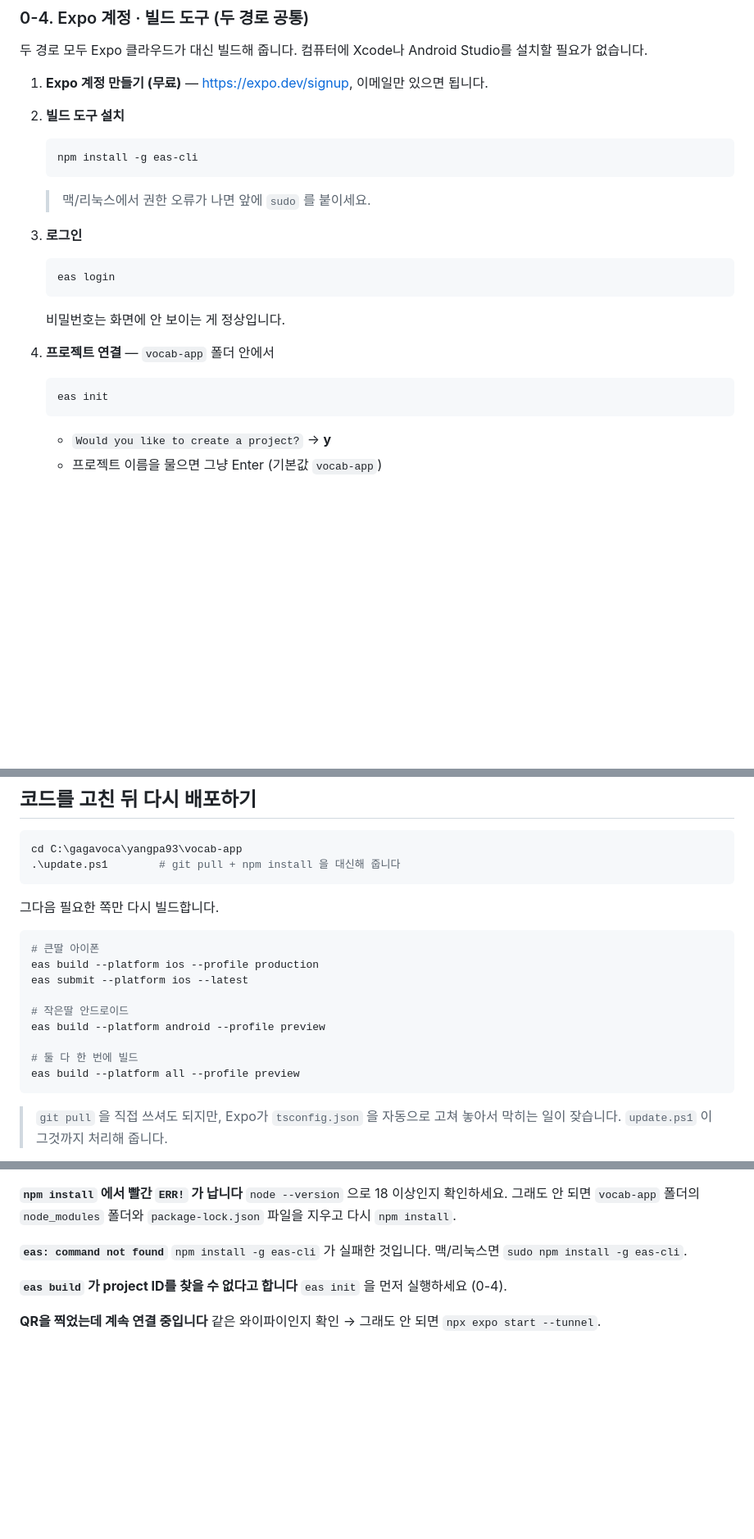
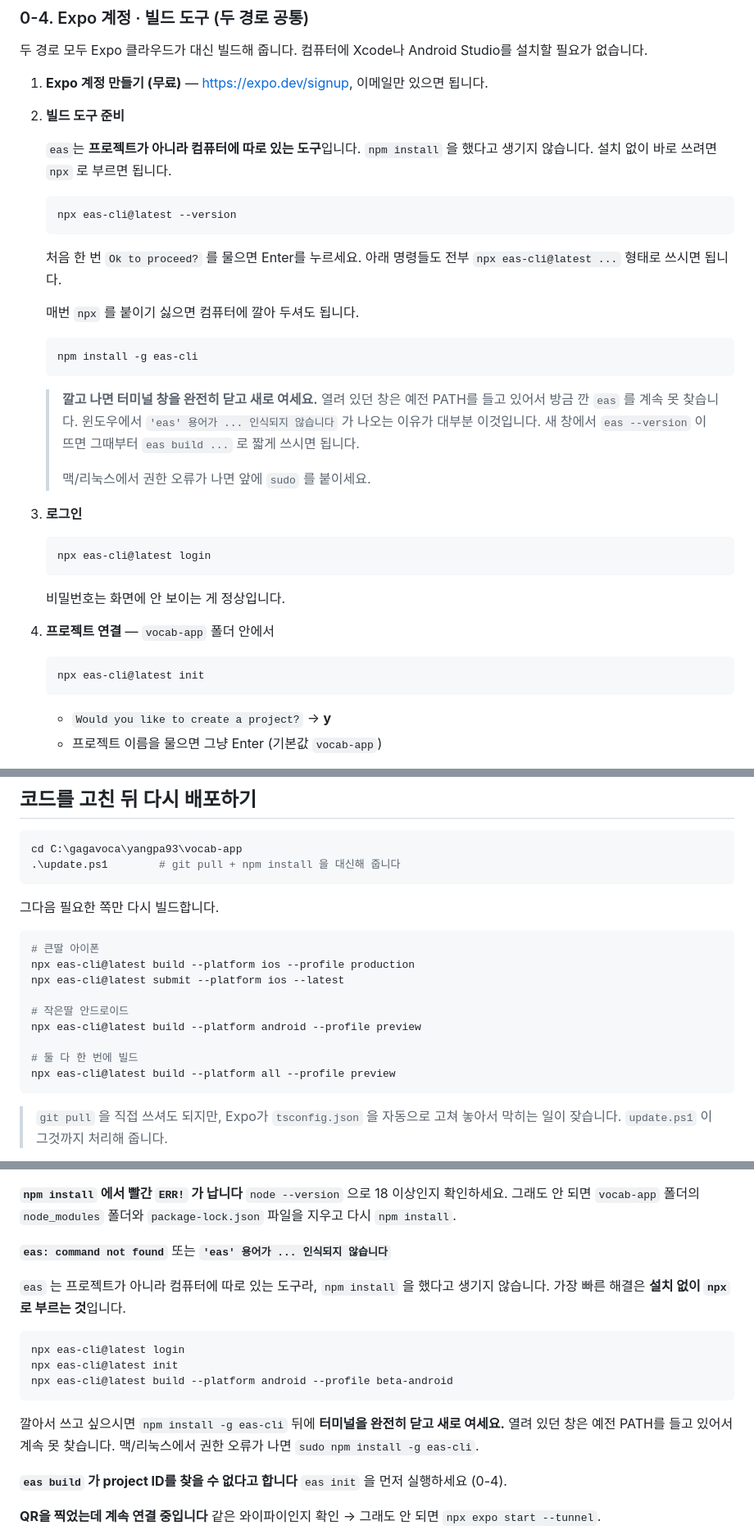
Before and after one commit to yangpa93/yangpa93, a Markdown page: vocab-app/INSTALL.md, 3 parts joined by grey strips. Shown at 82% size. Rendered like a GitHub page; blank space fills up the shorter version.

````diff
--- a/vocab-app/INSTALL.md
+++ b/vocab-app/INSTALL.md
@@ -149,18 +149,35 @@ npm install
 
 1. **Expo 계정 만들기 (무료)** — https://expo.dev/signup, 이메일만 있으면 됩니다.
 
-2. **빌드 도구 설치**
+2. **빌드 도구 준비**
+
+   `eas`는 **프로젝트가 아니라 컴퓨터에 따로 있는 도구**입니다. `npm install` 을
+   했다고 생기지 않습니다. 설치 없이 바로 쓰려면 `npx` 로 부르면 됩니다.
+
+   ```bash
+   npx eas-cli@latest --version
+   ```
+
+   처음 한 번 `Ok to proceed?` 를 물으면 Enter를 누르세요. 아래 명령들도 전부
+   `npx eas-cli@latest ...` 형태로 쓰시면 됩니다.
+
+   매번 `npx` 를 붙이기 싫으면 컴퓨터에 깔아 두셔도 됩니다.
 
    ```bash
    npm install -g eas-cli
    ```
 
+   > **깔고 나면 터미널 창을 완전히 닫고 새로 여세요.** 열려 있던 창은 예전
+   > PATH를 들고 있어서 방금 깐 `eas` 를 계속 못 찾습니다. 윈도우에서
+   > `'eas' 용어가 ... 인식되지 않습니다` 가 나오는 이유가 대부분 이것입니다.
+   > 새 창에서 `eas --version` 이 뜨면 그때부터 `eas build ...` 로 짧게 쓰시면 됩니다.
+   >
    > 맥/리눅스에서 권한 오류가 나면 앞에 `sudo` 를 붙이세요.
 
 3. **로그인**
 
    ```bash
-   eas login
+   npx eas-cli@latest login
    ```
 
    비밀번호는 화면에 안 보이는 게 정상입니다.
@@ -168,7 +185,7 @@ npm install
 4. **프로젝트 연결** — `vocab-app` 폴더 안에서
 
    ```bash
-   eas init
+   npx eas-cli@latest init
    ```
 
    - `Would you like to create a project?` → **y**
@@ -538,14 +555,14 @@ cd C:\gagavoca\yangpa93\vocab-app
 
 ```bash
 # 큰딸 아이폰
-eas build --platform ios --profile production
-eas submit --platform ios --latest
+npx eas-cli@latest build --platform ios --profile production
+npx eas-cli@latest submit --platform ios --latest
 
 # 작은딸 안드로이드
-eas build --platform android --profile preview
+npx eas-cli@latest build --platform android --profile preview
 
 # 둘 다 한 번에 빌드
-eas build --platform all --profile preview
+npx eas-cli@latest build --platform all --profile preview
 ```
 
 > `git pull` 을 직접 쓰셔도 되지만, Expo가 `tsconfig.json` 을 자동으로 고쳐 놓아서
@@ -604,8 +621,20 @@ git 문제가 아니라 네트워크 문제입니다.
 `node --version` 으로 18 이상인지 확인하세요. 그래도 안 되면 `vocab-app` 폴더의
 `node_modules` 폴더와 `package-lock.json` 파일을 지우고 다시 `npm install`.
 
-**`eas: command not found`**
-`npm install -g eas-cli` 가 실패한 것입니다. 맥/리눅스면 `sudo npm install -g eas-cli`.
+**`eas: command not found`** 또는 **`'eas' 용어가 ... 인식되지 않습니다`**
+
+`eas` 는 프로젝트가 아니라 컴퓨터에 따로 있는 도구라, `npm install` 을 했다고 생기지 않습니다.
+가장 빠른 해결은 **설치 없이 `npx` 로 부르는 것**입니다.
+
+```bash
+npx eas-cli@latest login
+npx eas-cli@latest init
+npx eas-cli@latest build --platform android --profile beta-android
+```
+
+깔아서 쓰고 싶으시면 `npm install -g eas-cli` 뒤에 **터미널을 완전히 닫고 새로 여세요.**
+열려 있던 창은 예전 PATH를 들고 있어서 계속 못 찾습니다. 맥/리눅스에서 권한 오류가 나면
+`sudo npm install -g eas-cli`.
 
 **`eas build` 가 project ID를 찾을 수 없다고 합니다**
 `eas init` 을 먼저 실행하세요 (0-4).
````
Also changed, not shown: other parts of vocab-app/INSTALL.md (+7 -7 lines), vocab-app/BETA.md (+24 -9 lines).
